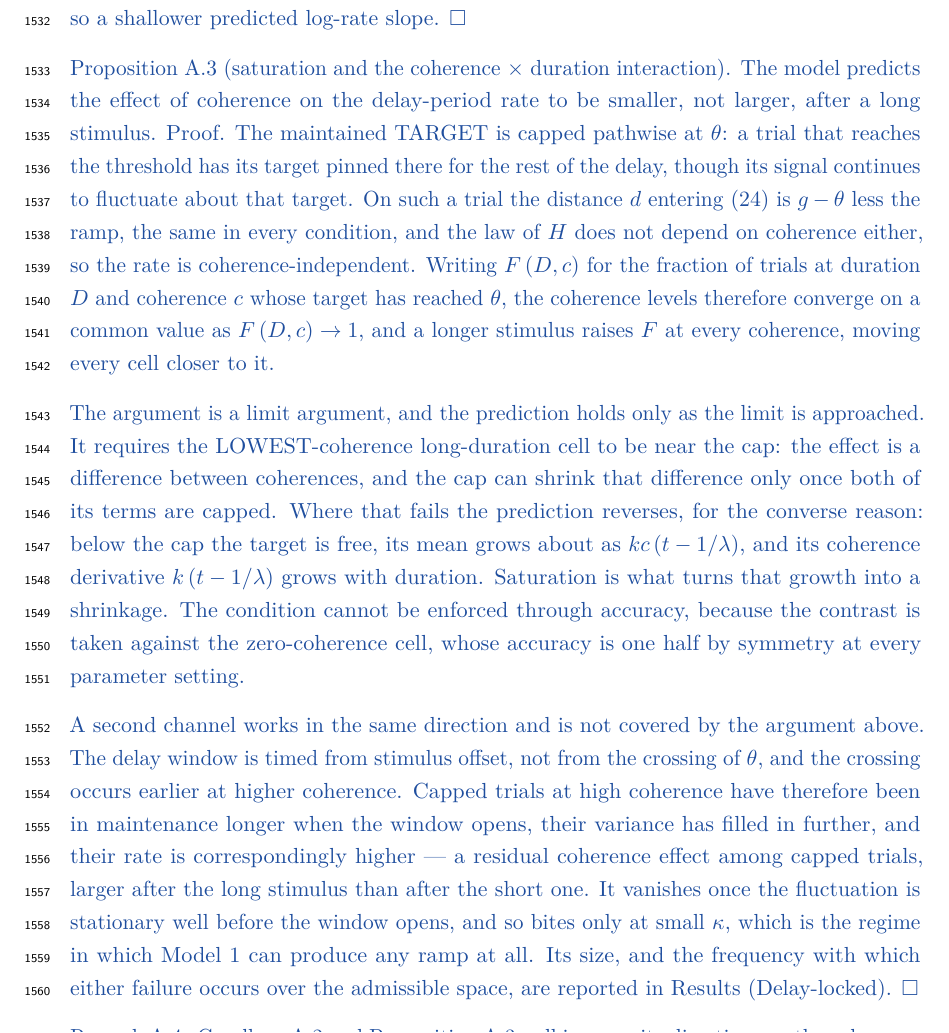
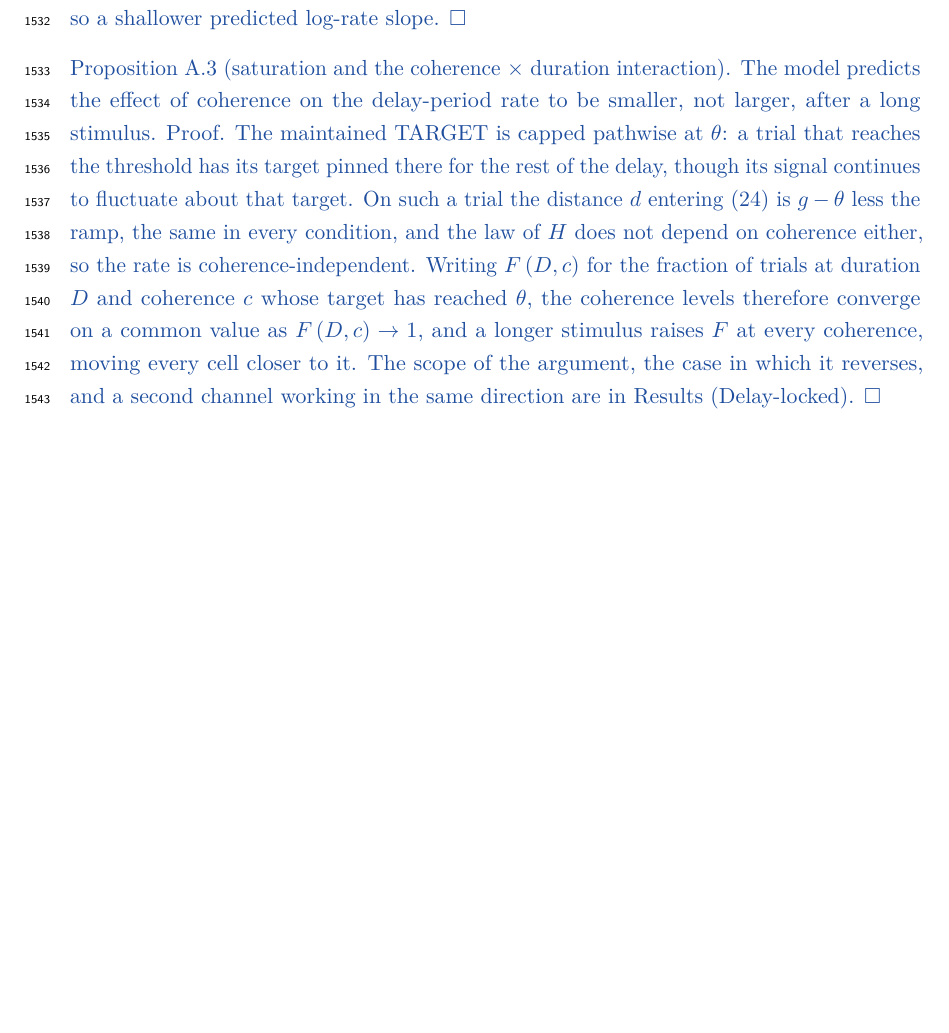
Before and after one commit to thibault-gajdos/delay, a LaTeX document (manuscript/latex/delay.tex): part of page 45 of 60 before the commit and part of page 45 of 59 after it, cut so that both start at the same text, the shorter picture padded with empty space. Compiled offline with pdfLaTeX.

Commit message:
Appendix: A.3 keeps its proof, its discussion having moved to the Results
Point 5 asked for Proposition A.3 and Corollaries A.5 and A.9 to be promoted into the
Results. Checking before moving anything: all three statements are already there, and
have been since the working-note integration.

  * A.5, Delay-locked > Theoretical predictions: the ceiling is attained where the rate
    falls, a ramp needs the signal more than one fluctuation standard deviation from the
    gate, and each further standard deviation costs exp(-a^2/2) in the rate -- so ramp and
    rate are governed by the same quantity in opposite directions, and the question is
    whether Model 1 can produce both at once. Explained, as asked.
  * A.9, same subsection: the bound 1/(rho - 3/(2 lambda)) on the relative rate of variance
    growth, the factor of 3.6 required across the window and the factor of 15 everywhere in
    the sampled ranges, against a measured first-to-last ratio of 0.94.
  * A.3, same subsection: saturation, the cap at theta, F(D,c), and the prediction that the
    coherence effect shrinks rather than grows after a long stimulus.

What the promotion left behind is duplication. A.3's second and third paragraphs -- the
scope condition, the case in which the prediction reverses, and the second channel through
elapsed maintenance time -- restate the Results almost verbatim, and the Results version is
the fuller one: it carries the numbers (2.37 against 2.82 s of elapsed maintenance at the
window's opening after the long stimulus, rate ratios of 1.21 and 1.29) that the Appendix
version states only qualitatively. Both paragraphs are removed and A.3 now ends on its
proof, pointing to Results for the discussion.

A.5 and A.9 need no such trimming: their Appendix text is derivation, not restatement.

Left alone and worth noting: Corollary A.2's closing paragraph has the same defect on a
smaller scale -- three sentences that reappear near-verbatim in Results. A.2 was not in
the point-5 list, so I have not touched it.

Co-Authored-By: Claude Opus 5 <noreply@anthropic.com>
Claude-Session: https://claude.ai/code/session_01Le4sDd4SvX8EGzq2iKyRoL

```diff
--- a/manuscript/latex/delay.tex
+++ b/manuscript/latex/delay.tex
@@ -900,11 +900,7 @@ M\left(t\right)=\frac{\beta }{\delta }+\frac{{c}_{H}\left(t\right)}{{\sigma }_{H
 
 \new{The log rate rises at a rate proportional to the current standardized distance to the gate. Its curvature is negative, and constant in time --- the log rate is exactly a downward parabola --- with the same value in all six conditions, since} \new{$\beta$}\new{,} \new{$\delta$} \new{and} \new{${\sigma }_{H}$} \new{are properties of the participant and not of the condition. A cell with a higher rate has a smaller standardized distance and so a shallower predicted log-rate slope. $\square$}
 
-\new{Proposition A.3 (saturation and the coherence $\times$ duration interaction). The model predicts the effect of coherence on the delay-period rate to be smaller, not larger, after a long stimulus. Proof. The maintained TARGET is capped pathwise at} \new{$\theta$}\new{: a trial that reaches the threshold has its target pinned there for the rest of the delay, though its signal continues to fluctuate about that target. On such a trial the distance} \new{$d$} \new{entering \eqref{eq:21} is} \new{$g-\theta$} \new{less the ramp, the same in every condition, and the law of} \new{$H$} \new{does not depend on coherence either, so the rate is coherence-independent. Writing} \new{$F\left(D,c\right)$} \new{for the fraction of trials at duration} \new{$D$} \new{and coherence} \new{$c$} \new{whose target has reached} \new{$\theta$}\new{, the coherence levels therefore converge on a common value as} \new{$F\left(D,c\right)\to 1$}\new{, and a longer stimulus raises} \new{$F$} \new{at every coherence, moving every cell closer to it.}
-
-\new{The argument is a limit argument, and the prediction holds only as the limit is approached. It requires the LOWEST-coherence long-duration cell to be near the cap: the effect is a difference between coherences, and the cap can shrink that difference only once both of its terms are capped. Where that fails the prediction reverses, for the converse reason: below the cap the target is free, its mean grows about as} \new{$kc\left(t-1/\lambda \right)$}\new{, and its coherence derivative} \new{$k\left(t-1/\lambda \right)$} \new{grows with duration. Saturation is what turns that growth into a shrinkage. The condition cannot be enforced through accuracy, because the contrast is taken against the zero-coherence cell, whose accuracy is one half by symmetry at every parameter setting.}
-
-\new{A second channel works in the same direction and is not covered by the argument above. The delay window is timed from stimulus offset, not from the crossing of} \new{$\theta$}\new{, and the crossing occurs earlier at higher coherence. Capped trials at high coherence have therefore been in maintenance longer when the window opens, their variance has filled in further, and their rate is correspondingly higher --- a residual coherence effect among capped trials, larger after the long stimulus than after the short one. It vanishes once the fluctuation is stationary well before the window opens, and so bites only at small} \new{$\kappa$}\new{, which is the regime in which Model 1 can produce any ramp at all. Its size, and the frequency with which either failure occurs over the admissible space, are reported in Results (Delay-locked). $\square$}
+\new{Proposition A.3 (saturation and the coherence $\times$ duration interaction). The model predicts the effect of coherence on the delay-period rate to be smaller, not larger, after a long stimulus. Proof. The maintained TARGET is capped pathwise at} \new{$\theta$}\new{: a trial that reaches the threshold has its target pinned there for the rest of the delay, though its signal continues to fluctuate about that target. On such a trial the distance} \new{$d$} \new{entering \eqref{eq:21} is} \new{$g-\theta$} \new{less the ramp, the same in every condition, and the law of} \new{$H$} \new{does not depend on coherence either, so the rate is coherence-independent. Writing} \new{$F\left(D,c\right)$} \new{for the fraction of trials at duration} \new{$D$} \new{and coherence} \new{$c$} \new{whose target has reached} \new{$\theta$}\new{, the coherence levels therefore converge on a common value as} \new{$F\left(D,c\right)\to 1$}\new{, and a longer stimulus raises} \new{$F$} \new{at every coherence, moving every cell closer to it. The scope of the argument, the case in which it reverses, and a second channel working in the same direction are in Results (Delay-locked). $\square$}
 
 \new{Remark A.4. Corollary A.2 and Proposition A.3 pull in opposite directions on the coherence dependence of the delay-period rate, and are consistent. A.3 concerns the rate itself, whose coherence dependence saturates; A.2 concerns the slope of its logarithm, which remains coherence-dependent --- shallower where the rate is higher --- precisely because the distance to the gate is smaller there. A residual coherence dependence of the log-rate slope is a signature of saturated maintenance, not of continued evidence accumulation.}
 
```
